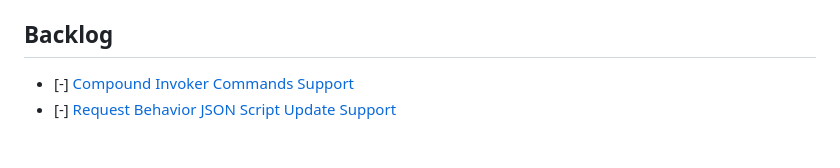
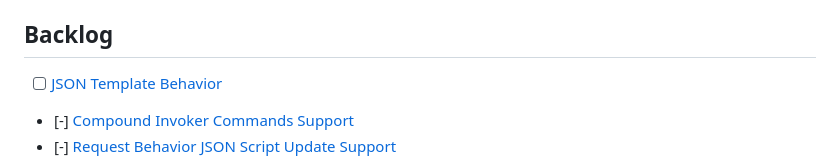
Before and after one commit to AceCodePt/behavior-fn, a Markdown page: TASKS.md, the part around the change. Drawn GitHub-style; blank space fills up the shorter version.

Commit message:
Add task: JSON Template Behavior

```diff
--- a/TASKS.md
+++ b/TASKS.md
@@ -44,6 +44,7 @@ This file is managed via **Optimistic Concurrency**.
 
 ## Backlog
 
+- [ ] [JSON Template Behavior](docs/tasks/json-template-behavior/task.md)
 - [-] [Compound Invoker Commands Support](docs/tasks/compound-invoker-commands/task.md)
 - [-] [Request Behavior JSON Script Update Support](docs/tasks/request-json-script-update/task.md)
 - [x] [Align Behavior Attributes and Documentation](docs/tasks/20260224-125849-align-behavior-attributes/LOG.md)
```
Also changed, not shown: 1 other file.
